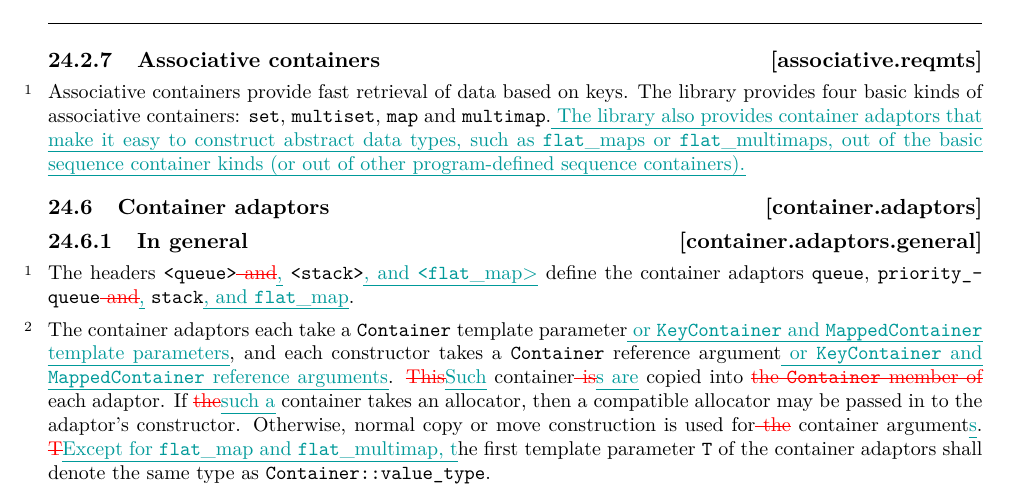
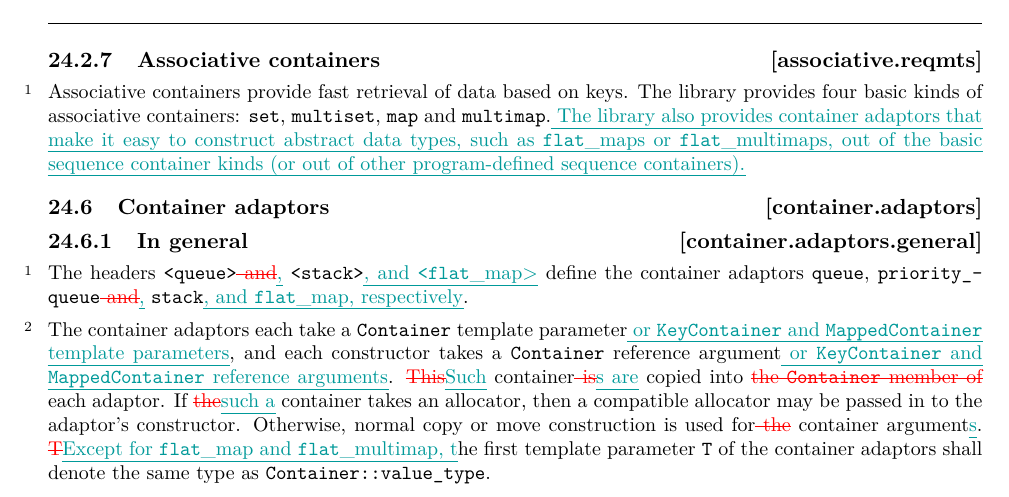
Before and after one commit to tzlaine/flat_map, a LaTeX book (paper/paper.tex, which reads paper/containers-lib.tex): part of page 5 of 30, cut so that both start at the same text. Compiled offline with pdfLaTeX.

Commit message:
Add "respectively" to [container.adaptors.general].

```diff
--- a/paper/containers-lib.tex
+++ b/paper/containers-lib.tex
@@ -78,7 +78,7 @@ of other program-defined sequence containers).}
 The headers \tcode{<queue>}\changed{ and}{,} \tcode{<stack>}\added{, and
 \tcode{<flat_map>}} define the container adaptors \tcode{queue},
 \tcode{priority_queue}\changed{ and}{,} \tcode{stack}\added{, and
-\tcode{flat_map}}.
+\tcode{flat_map}, respectively}.
 
 \pnum
 The container adaptors each take a \tcode{Container} template parameter\added{
```
